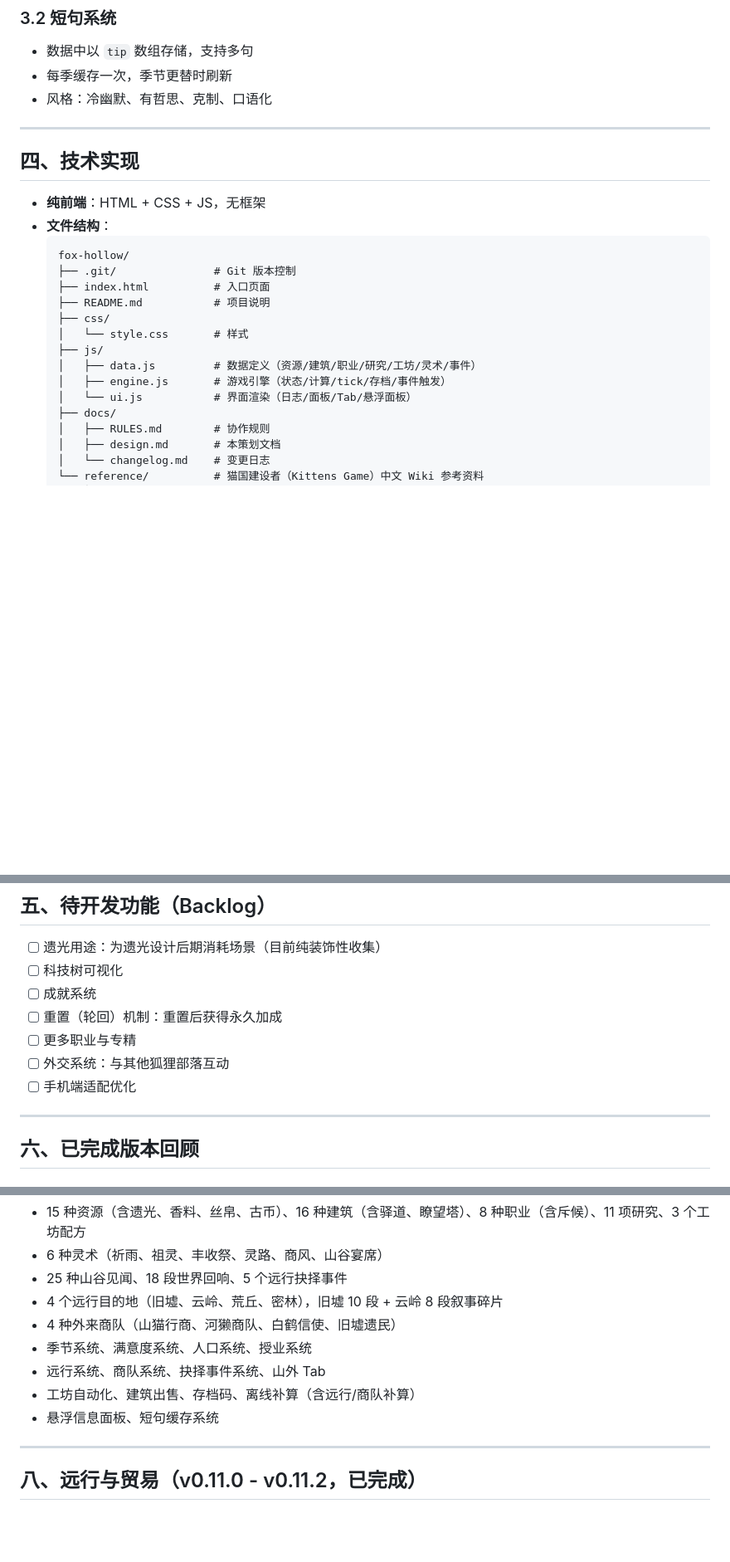
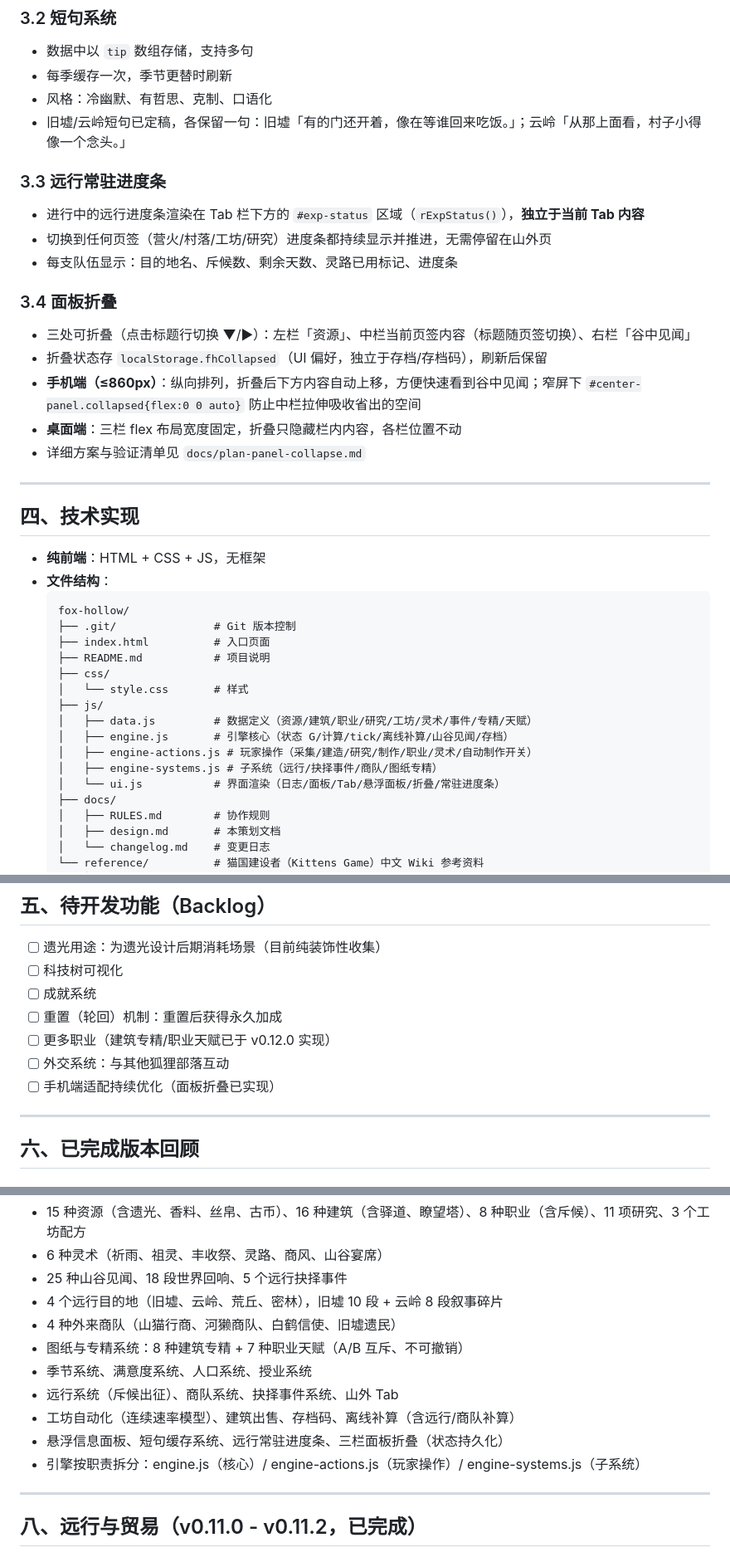
Before and after one commit to doo-doo-lab/fox-hollow, a Markdown page: docs/design.md, 3 parts joined by grey strips. Shown at 83% size. Rendered like a GitHub page; blank space fills up the shorter version.

Commit message:
v0.13.4 文档同步与架构核对：design 当前状态更新至 v0.13.3（图纸专精/斥候出征/引擎拆分/常驻进度条/面板折叠），文件结构补入 engine-actions/engine-systems，清理第八章过期占位标注，第九章图纸专精标记已完成；changelog 补记

```diff
--- a/docs/design.md
+++ b/docs/design.md
@@ -182,6 +182,21 @@
 - 数据中以 `tip` 数组存储，支持多句
 - 每季缓存一次，季节更替时刷新
 - 风格：冷幽默、有哲思、克制、口语化
+- 旧墟/云岭短句已定稿，各保留一句：旧墟「有的门还开着，像在等谁回来吃饭。」；云岭「从那上面看，村子小得像一个念头。」
+
+### 3.3 远行常驻进度条
+
+- 进行中的远行进度条渲染在 Tab 栏下方的 `#exp-status` 区域（`rExpStatus()`），**独立于当前 Tab 内容**
+- 切换到任何页签（营火/村落/工坊/研究）进度条都持续显示并推进，无需停留在山外页
+- 每支队伍显示：目的地名、斥候数、剩余天数、灵路已用标记、进度条
+
+### 3.4 面板折叠
+
+- 三处可折叠（点击标题行切换 ▼︎/▶︎）：左栏「资源」、中栏当前页签内容（标题随页签切换）、右栏「谷中见闻」
+- 折叠状态存 `localStorage.fhCollapsed`（UI 偏好，独立于存档/存档码），刷新后保留
+- **手机端（≤860px）**：纵向排列，折叠后下方内容自动上移，方便快速看到谷中见闻；窄屏下 `#center-panel.collapsed{flex:0 0 auto}` 防止中栏拉伸吸收省出的空间
+- **桌面端**：三栏 flex 布局宽度固定，折叠只隐藏栏内内容，各栏位置不动
+- 详细方案与验证清单见 `docs/plan-panel-collapse.md`
 
 ---
 
@@ -197,9 +212,11 @@
   ├── css/
   │   └── style.css       # 样式
   ├── js/
-  │   ├── data.js         # 数据定义（资源/建筑/职业/研究/工坊/灵术/事件）
-  │   ├── engine.js       # 游戏引擎（状态/计算/tick/存档/事件触发）
-  │   └── ui.js           # 界面渲染（日志/面板/Tab/悬浮面板）
+  │   ├── data.js         # 数据定义（资源/建筑/职业/研究/工坊/灵术/事件/专精/天赋）
+  │   ├── engine.js       # 引擎核心（状态 G/计算/tick/离线补算/山谷见闻/存档）
+  │   ├── engine-actions.js # 玩家操作（采集/建造/研究/制作/职业/灵术/自动制作开关）
+  │   ├── engine-systems.js # 子系统（远行/抉择事件/商队/图纸专精）
+  │   └── ui.js           # 界面渲染（日志/面板/Tab/悬浮面板/折叠/常驻进度条）
   ├── docs/
   │   ├── RULES.md        # 协作规则
   │   ├── design.md       # 本策划文档
@@ -235,9 +252,9 @@
 - [ ] 科技树可视化
 - [ ] 成就系统
 - [ ] 重置（轮回）机制：重置后获得永久加成
-- [ ] 更多职业与专精
+- [ ] 更多职业（建筑专精/职业天赋已于 v0.12.0 实现）
 - [ ] 外交系统：与其他狐狸部落互动
-- [ ] 手机端适配优化
+- [ ] 手机端适配持续优化（面板折叠已实现）
 
 ---
 
@@ -297,10 +325,12 @@
 - 25 种山谷见闻、18 段世界回响、5 个远行抉择事件
 - 4 个远行目的地（旧墟、云岭、荒丘、密林），旧墟 10 段 + 云岭 8 段叙事碎片
 - 4 种外来商队（山猫行商、河獭商队、白鹤信使、旧墟遗民）
+- 图纸与专精系统：8 种建筑专精 + 7 种职业天赋（A/B 互斥、不可撤销）
 - 季节系统、满意度系统、人口系统、授业系统
-- 远行系统、商队系统、抉择事件系统、山外 Tab
-- 工坊自动化、建筑出售、存档码、离线补算（含远行/商队补算）
-- 悬浮信息面板、短句缓存系统
+- 远行系统（斥候出征）、商队系统、抉择事件系统、山外 Tab
+- 工坊自动化（连续速率模型）、建筑出售、存档码、离线补算（含远行/商队补算）
+- 悬浮信息面板、短句缓存系统、远行常驻进度条、三栏面板折叠（状态持久化）
+- 引擎按职责拆分：engine.js（核心）/ engine-actions.js（玩家操作）/ engine-systems.js（子系统）
 
 ---
 
```
Also changed, not shown: other parts of docs/design.md (+20 -9 lines), docs/changelog.md (+7 -0 lines).
